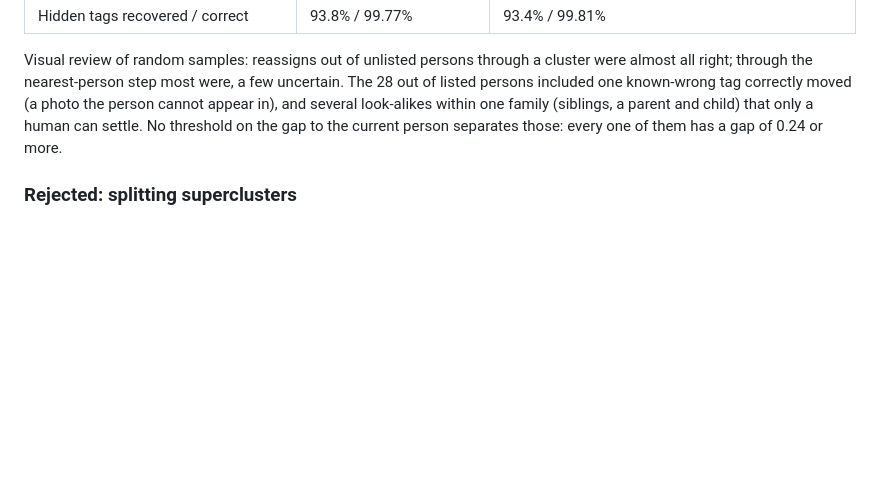
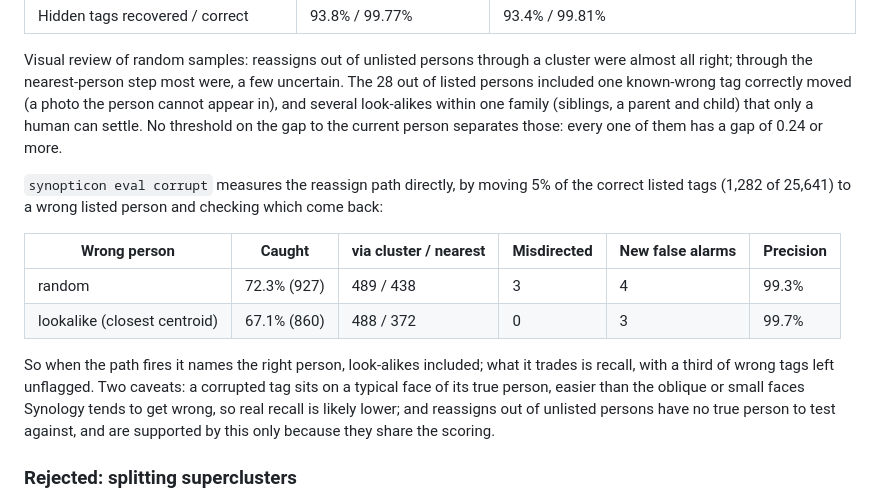
Before and after one commit to fdebijl/synopticon, a Markdown page: docs/adr/20_unlisted-persons-and-wrong-tags.md, the part around the change. Drawn GitHub-style; blank space fills up the shorter version.

Commit message:
docs: record corrupted-tag measurements in ADR 20

```diff
--- a/docs/adr/20_unlisted-persons-and-wrong-tags.md
+++ b/docs/adr/20_unlisted-persons-and-wrong-tags.md
@@ -58,6 +58,20 @@ look-alikes within one family (siblings, a parent and child) that only a human c
 threshold on the gap to the current person separates those: every one of them has a gap of 0.24 or
 more.
 
+`synopticon eval corrupt` measures the reassign path directly, by moving 5% of the correct listed
+tags (1,282 of 25,641) to a wrong listed person and checking which come back:
+
+| Wrong person | Caught | via cluster / nearest | Misdirected | New false alarms | Precision |
+|---|---|---|---|---|---|
+| random | 72.3% (927) | 489 / 438 | 3 | 4 | 99.3% |
+| lookalike (closest centroid) | 67.1% (860) | 488 / 372 | 0 | 3 | 99.7% |
+
+So when the path fires it names the right person, look-alikes included; what it trades is recall,
+with a third of wrong tags left unflagged. Two caveats: a corrupted tag sits on a typical face of its
+true person, easier than the oblique or small faces Synology tends to get wrong, so real recall is
+likely lower; and reassigns out of unlisted persons have no true person to test against, and are
+supported by this only because they share the scoring.
+
 ### Rejected: splitting superclusters
 
 The two unmapped clusters over 100 faces held 9,028 faces. Re-clustering only them, stepping the
```
